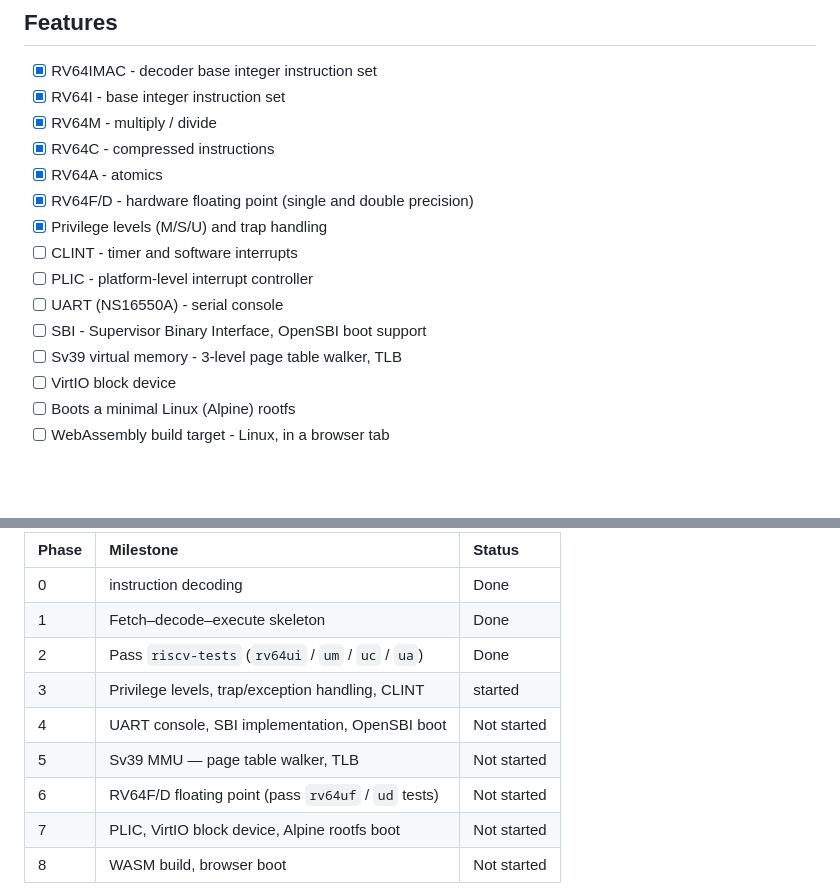
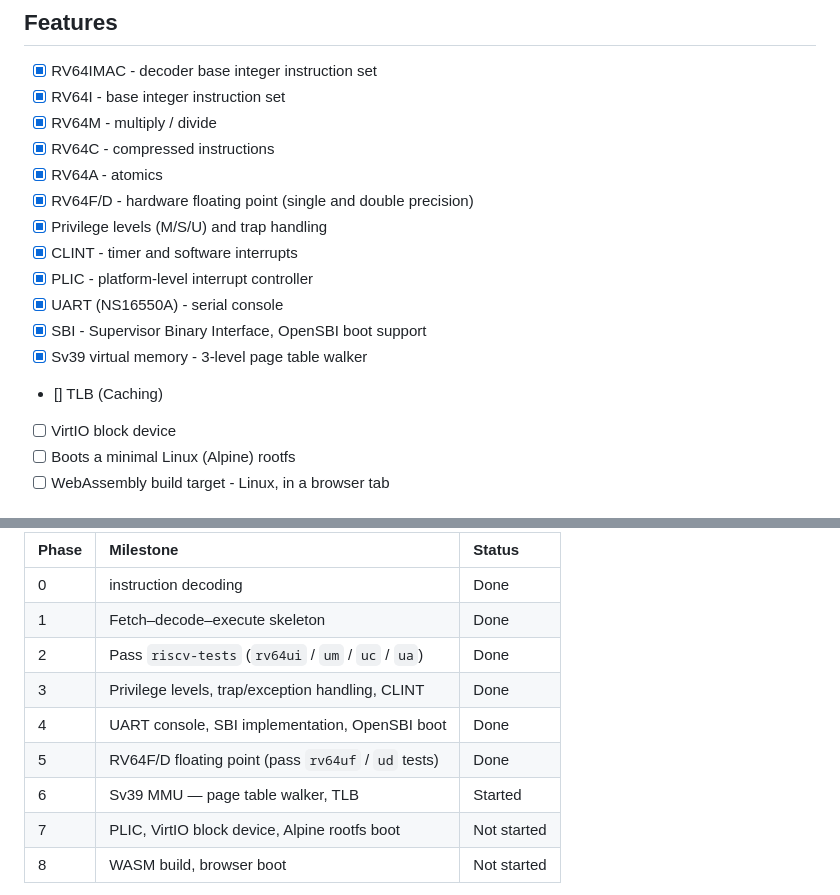
Before and after one commit to Kaushald4/riscv64-emulator, a Markdown page: README.md, 2 parts joined by grey strips. Rendered like a GitHub page; blank space fills up the shorter version.

Commit message:
feat: Update README to reflect completed features in the emulator roadmap

```diff
--- a/README.md
+++ b/README.md
@@ -36,11 +36,12 @@ If you're also learning RISC-V or emulator internals, I'd genuinely love feedbac
 - [X] RV64A - atomics
 - [X] RV64F/D - hardware floating point (single and double precision)
 - [X] Privilege levels (M/S/U) and trap handling
-- [ ] CLINT - timer and software interrupts
-- [ ] PLIC - platform-level interrupt controller
-- [ ] UART (NS16550A) - serial console
-- [ ] SBI - Supervisor Binary Interface, OpenSBI boot support
-- [ ] Sv39 virtual memory - 3-level page table walker, TLB
+- [X] CLINT - timer and software interrupts
+- [X] PLIC - platform-level interrupt controller
+- [X] UART (NS16550A) - serial console
+- [X] SBI - Supervisor Binary Interface, OpenSBI boot support
+- [X] Sv39 virtual memory - 3-level page table walker
+- [] TLB (Caching)
 - [ ] VirtIO block device
 - [ ] Boots a minimal Linux (Alpine) rootfs
 - [ ] WebAssembly build target - Linux, in a browser tab
@@ -54,10 +55,10 @@ I'm building this in deliberate, testable phases rather than jumping straight fo
 | 0     | instruction decoding                                |  Done       |
 | 1     | Fetch–decode–execute skeleton                       |  Done       |
 | 2     | Pass `riscv-tests` (`rv64ui` / `um` / `uc` / `ua`)  |  Done       |
-| 3     | Privilege levels, trap/exception handling, CLINT    |  started    |
-| 4     | UART console, SBI implementation, OpenSBI boot      | Not started |
-| 5     | Sv39 MMU — page table walker, TLB                   | Not started |
-| 6     | RV64F/D floating point (pass `rv64uf` / `ud` tests) | Not started |
+| 3     | Privilege levels, trap/exception handling, CLINT    |  Done       |
+| 4     | UART console, SBI implementation, OpenSBI boot      |  Done       |
+| 5     | RV64F/D floating point (pass `rv64uf` / `ud` tests) |  Done       |
+| 6     | Sv39 MMU — page table walker, TLB                   |  Started    |
 | 7     | PLIC, VirtIO block device, Alpine rootfs boot       | Not started |
 | 8     | WASM build, browser boot                            | Not started |
 
```
